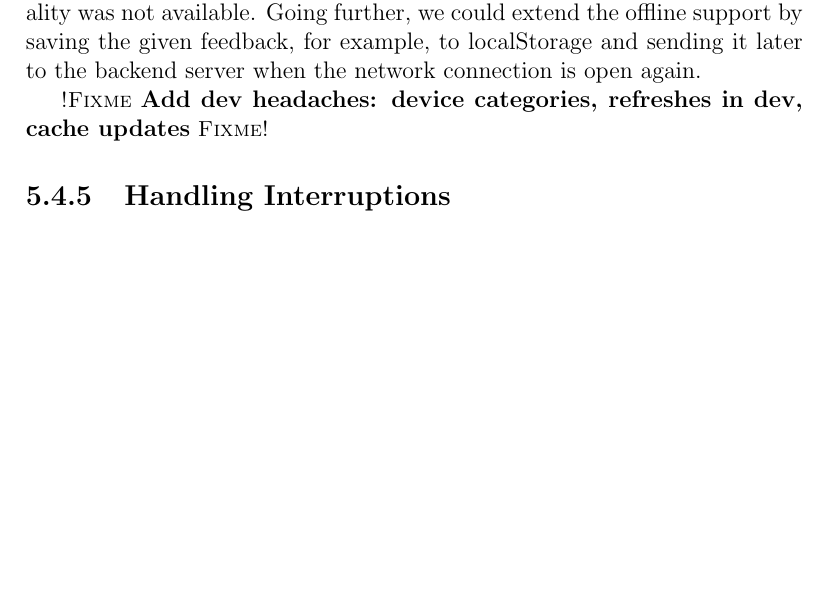
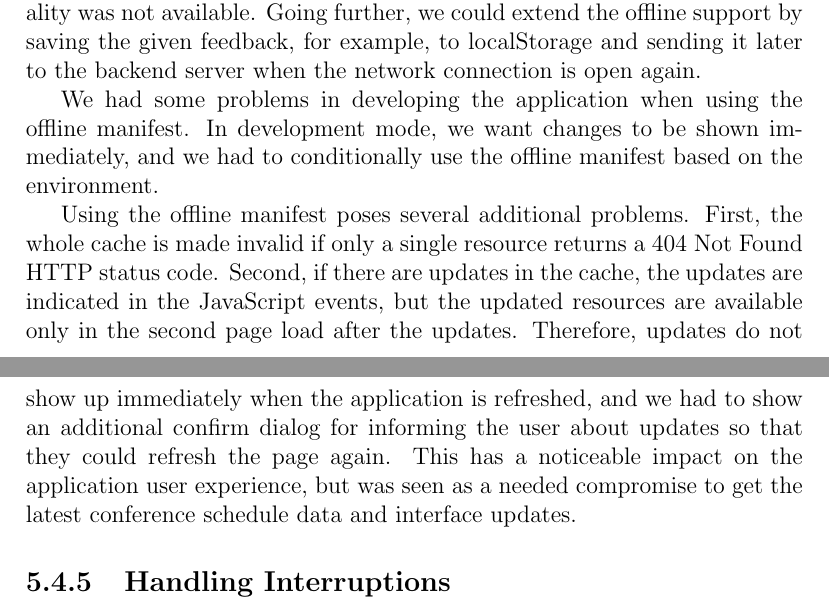
Before and after one commit to kpuputti/thesis, a LaTeX thesis (thesis/thesis.tex, which reads thesis/results.tex): part of page 51 of 66 before the commit and two parts of pages 51 and 52 of 66 after it, the two joined at a grey line, cut so that both start at the same text, the shorter picture padded with empty space. Compiled offline with pdfLaTeX.

Commit message:
Add appcache headaches in results.

```diff
--- a/thesis/results.tex
+++ b/thesis/results.tex
@@ -306,8 +306,22 @@ the offline support by saving the given feedback, for example, to
 localStorage and sending it later to the backend server when the
 network connection is open again.
 
-\fixme{Add dev headaches: device categories, refreshes in dev, cache
-  updates}
+We had some problems in developing the application when using the
+offline manifest. In development mode, we want changes to be shown
+immediately, and we had to conditionally use the offline manifest
+based on the environment.
+
+Using the offline manifest poses several additional problems. First,
+the whole cache is made invalid if only a single resource returns a
+404 Not Found HTTP status code. Second, if there are updates in the
+cache, the updates are indicated in the JavaScript events, but the
+updated resources are available only in the second page load after the
+updates. Therefore, updates do not show up immediately when the
+application is refreshed, and we had to show an additional confirm
+dialog for informing the user about updates so that they could refresh
+the page again. This has a noticeable impact on the application user
+experience, but was seen as a needed compromise to get the latest
+conference schedule data and interface updates.
 
 \subsection{Handling Interruptions}
 
```
Also changed, not shown: thesis/thesis.pdf.
